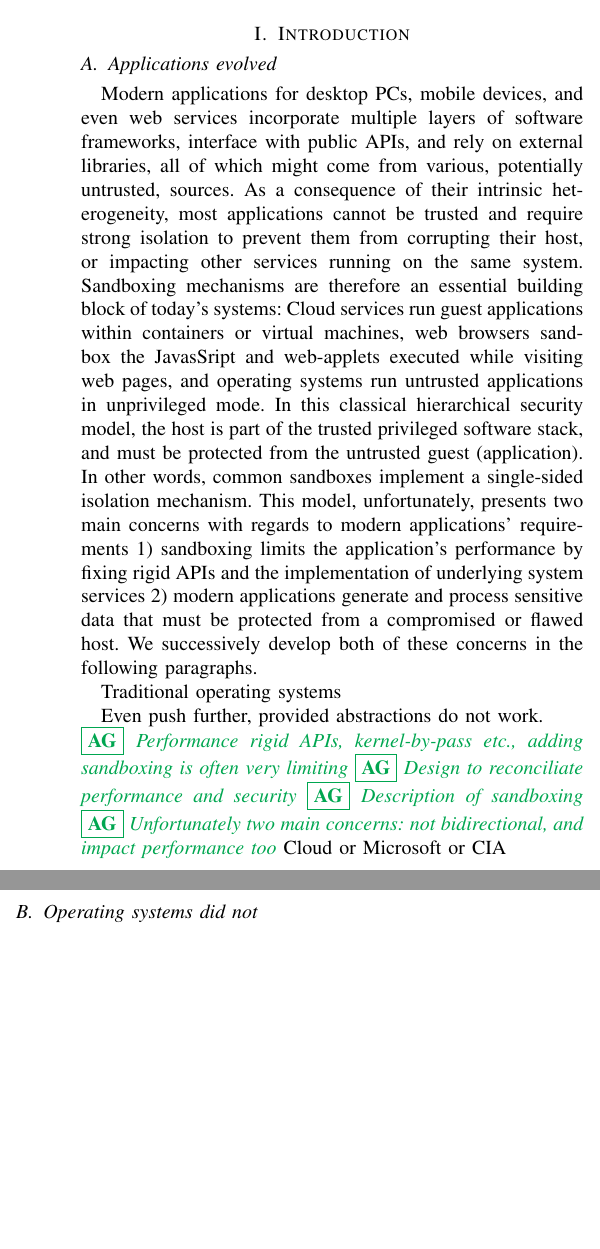
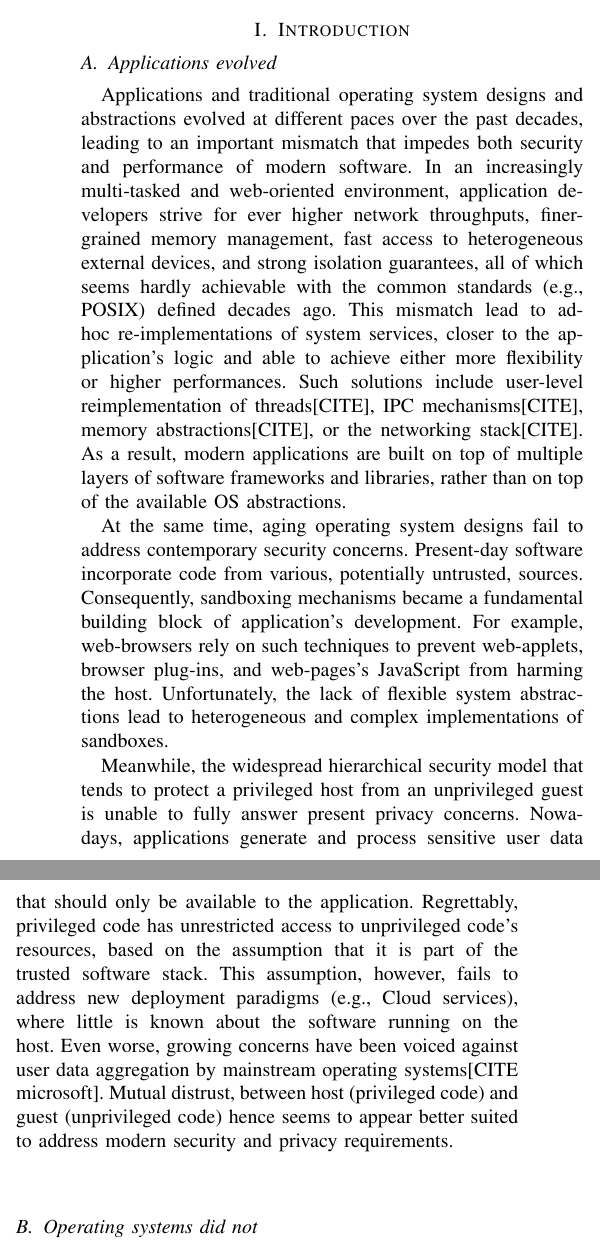
Before and after one commit to aghosn/CE_aghosn, a LaTeX paper (edic.tex, which reads introduction.tex): two parts of the columns of page 1 of 4, joined at a grey line, cut so that both start at the same text, the shorter picture padded with empty space. Compiled offline with pdfLaTeX.

Commit message:
Re-writting introduction.
Almost satisfied with it (at least better than before).

```diff
--- a/introduction.tex
+++ b/introduction.tex
@@ -26,28 +26,31 @@
 %TODO should define that in the paper we say guest for app or vm or anything that runs on top of the host, i.e., the kernel
 \subsection{Applications evolved}
 
-Modern applications for desktop PCs, mobile devices, and even web services incorporate multiple layers of software frameworks, interface with public APIs, and rely on external libraries, all of which might come from various, potentially untrusted, sources.
-As a consequence of their intrinsic heterogeneity, most applications cannot be trusted and require strong isolation to prevent them from corrupting their host, or impacting other services running on the same system.
-Sandboxing mechanisms are therefore an essential building block of today's systems: Cloud services run guest applications within containers or virtual machines, web browsers sandbox the JavasSript and web-applets executed while visiting web pages, and operating systems run untrusted applications in unprivileged mode.
-In this classical hierarchical security model, the host is part of the trusted privileged software stack, and must be protected from the untrusted guest (application).
-In other words, common sandboxes implement a single-sided isolation mechanism.
-This model, unfortunately, presents two main concerns with regards to modern applications' requirements
-\begin{enumerate*}
-	\item sandboxing limits the application's performance by fixing rigid APIs and the implementation of underlying system services
-	\item modern applications generate and process sensitive data that must be protected from a compromised or flawed host
-\end{enumerate*}.
-We successively develop both of these concerns in the following paragraphs.
+Applications and traditional operating system designs and abstractions evolved at different paces over the past decades, leading to an important mismatch that impedes both security and performance of modern software.
+In an increasingly multi-tasked and web-oriented environment, application developers strive for ever higher network throughputs, finer-grained memory management, fast access to heterogeneous external devices, and strong isolation guarantees, all of which seems hardly achievable with the common standards (e.g., POSIX) defined decades ago.
+This mismatch lead to ad-hoc re-implementations of system services, closer to the application's logic and able to achieve either more flexibility or higher performances.
+Such solutions include user-level reimplementation of threads[CITE], IPC mechanisms[CITE], memory abstractions[CITE], or the networking stack[CITE].
+As a result, modern applications are built on top of multiple layers of software frameworks and libraries, rather than on top of the available OS abstractions.
 
-Traditional operating systems
-
-Even push further, provided abstractions do not work.
+%At the same time, the complexity inherent to the inclusion of code from various sources, as well as new deployment practices (e.g., Cloud services) and increasing concerns for privacy calls for a re-evaluation of operating systems' security models.
+At the same time, aging operating system designs fail to address contemporary security concerns.
+Present-day software incorporate code from various, potentially untrusted, sources.
+Consequently, sandboxing mechanisms became a fundamental building block of application's development.
+For example, web-browsers rely on such techniques to prevent web-applets, browser plug-ins, and web-pages's JavaScript from harming the host.
+Unfortunately, the lack of flexible system abstractions lead to heterogeneous and complex implementations of sandboxes.
 
 
-\adrien{Performance rigid APIs, kernel-by-pass etc., adding sandboxing is often very limiting}
-\adrien{Design to reconciliate performance and security}
-\adrien{Description of sandboxing}
-\adrien{Unfortunately two main concerns: not bidirectional, and impact performance too}
-Cloud or Microsoft or CIA
+Meanwhile, the widespread hierarchical security model that tends to protect a privileged host from an unprivileged guest is unable to fully answer present privacy concerns.
+Nowadays, applications generate and process sensitive user data that should only be available to the application.
+Regrettably, privileged code has unrestricted access to unprivileged code's resources, based on the assumption that it is part of the trusted software stack.
+This assumption, however, fails to address new deployment paradigms (e.g., Cloud services), where little is known about the software running on the host.
+Even worse, growing concerns have been voiced against user data aggregation by mainstream operating systems[CITE microsoft].
+Mutual distrust, between host (privileged code) and guest (unprivileged code) hence seems to appear better suited to address modern security and privacy requirements.
+
+%%The advent of the Internet area lead to new application deployment paradigms and an incredible increase in the amount of sensitive user data transiting throughout the web.
+%%Cloud service providers enable even small companies to quickly deploy web-applications at a low starting cost.
+%%Applications from multiple, mutually distrusted sources, are co-located on the same machine.
+
 
 \subsection{Operating systems did not}
 \adrien{Use the paper sent by Marios for everything that is related to POSIX abstractions and new layered application.
```
Also changed, not shown: re_intro.tex (+43 -0 lines).
